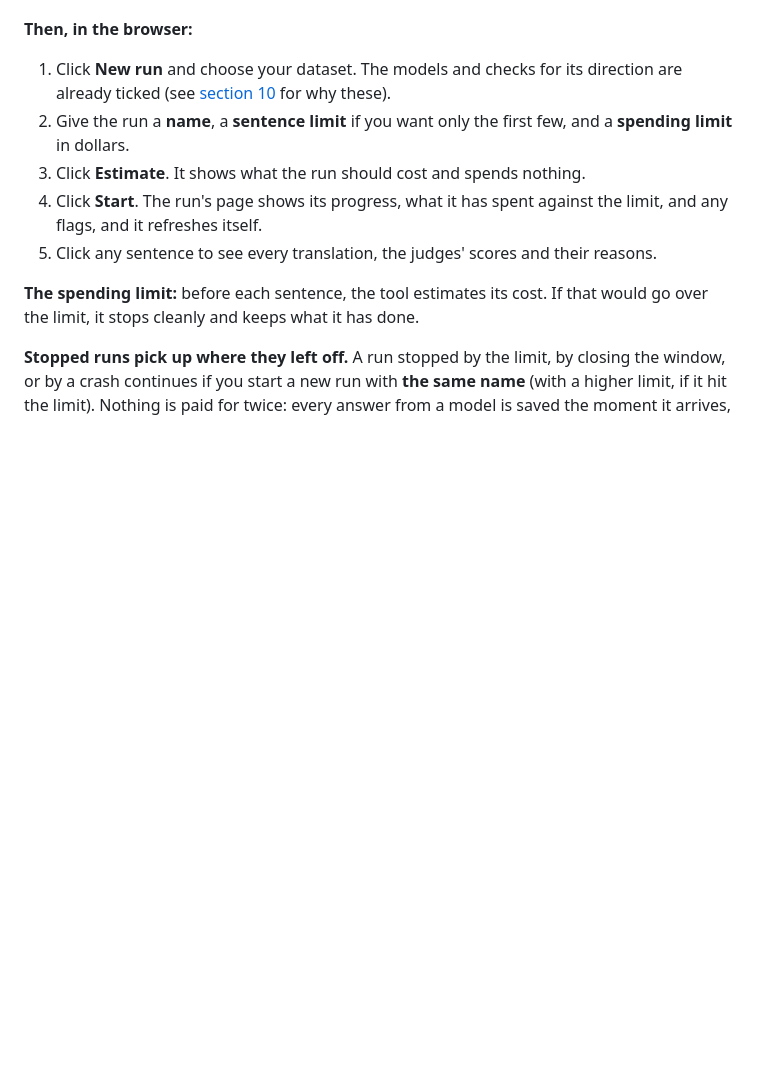
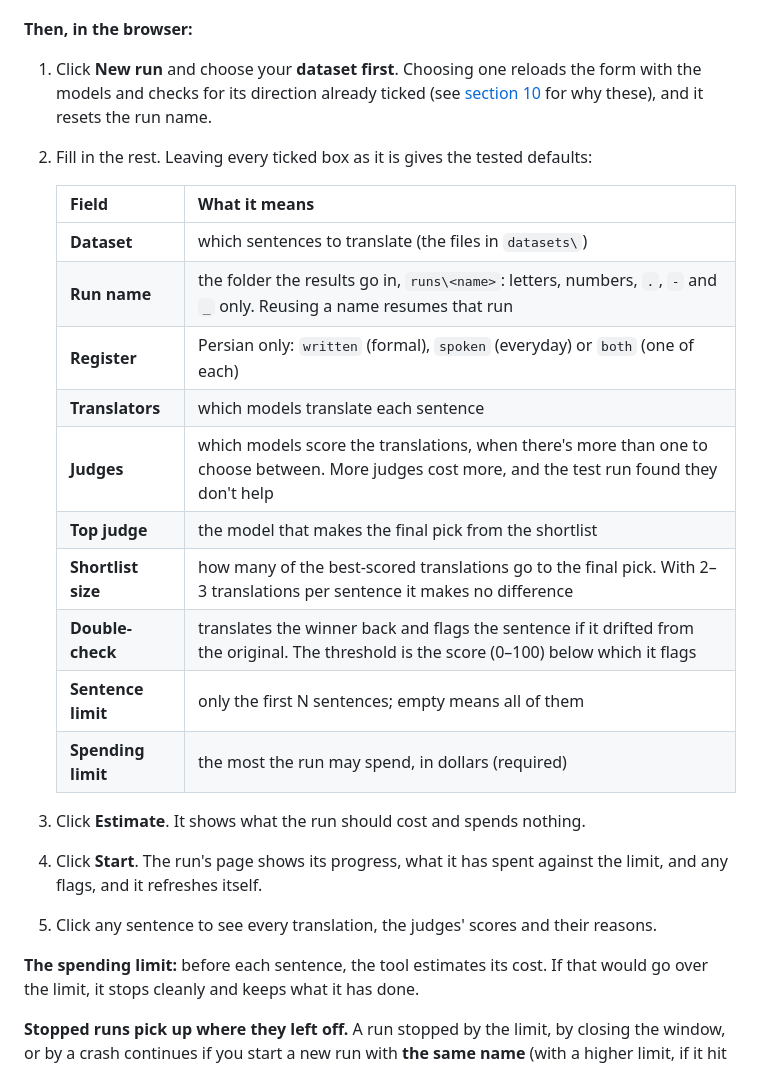
Before and after one commit to Cvio/pair-refiner, a Markdown page: README.md, the part around the change. GitHub-like rendering; blank space fills up the shorter version.

Commit message:
README: explain every field of the New run form
The user, following the guide, found the form's fields unexplained, and
that choosing a dataset resets the run name.

Co-Authored-By: Claude Opus 5.5 <noreply@anthropic.com>

```diff
--- a/README.md
+++ b/README.md
@@ -176,10 +176,24 @@ run that's working.
 
 **Then, in the browser:**
 
-1. Click **New run** and choose your dataset. The models and checks for its direction are already
-   ticked (see [section 10](#10-how-it-picks-a-translation) for why these).
-2. Give the run a **name**, a **sentence limit** if you want only the first few, and a **spending
-   limit** in dollars.
+1. Click **New run** and choose your **dataset first**. Choosing one reloads the form with the models
+   and checks for its direction already ticked (see [section 10](#10-how-it-picks-a-translation) for
+   why these), and it resets the run name.
+2. Fill in the rest. Leaving every ticked box as it is gives the tested defaults:
+
+   | Field | What it means |
+   |---|---|
+   | **Dataset** | which sentences to translate (the files in `datasets\`) |
+   | **Run name** | the folder the results go in, `runs\<name>`: letters, numbers, `.`, `-` and `_` only. Reusing a name resumes that run |
+   | **Register** | Persian only: `written` (formal), `spoken` (everyday) or `both` (one of each) |
+   | **Translators** | which models translate each sentence |
+   | **Judges** | which models score the translations, when there's more than one to choose between. More judges cost more, and the test run found they don't help |
+   | **Top judge** | the model that makes the final pick from the shortlist |
+   | **Shortlist size** | how many of the best-scored translations go to the final pick. With 2–3 translations per sentence it makes no difference |
+   | **Double-check** | translates the winner back and flags the sentence if it drifted from the original. The threshold is the score (0–100) below which it flags |
+   | **Sentence limit** | only the first N sentences; empty means all of them |
+   | **Spending limit** | the most the run may spend, in dollars (required) |
+
 3. Click **Estimate**. It shows what the run should cost and spends nothing.
 4. Click **Start**. The run's page shows its progress, what it has spent against the limit, and any
    flags, and it refreshes itself.
```
